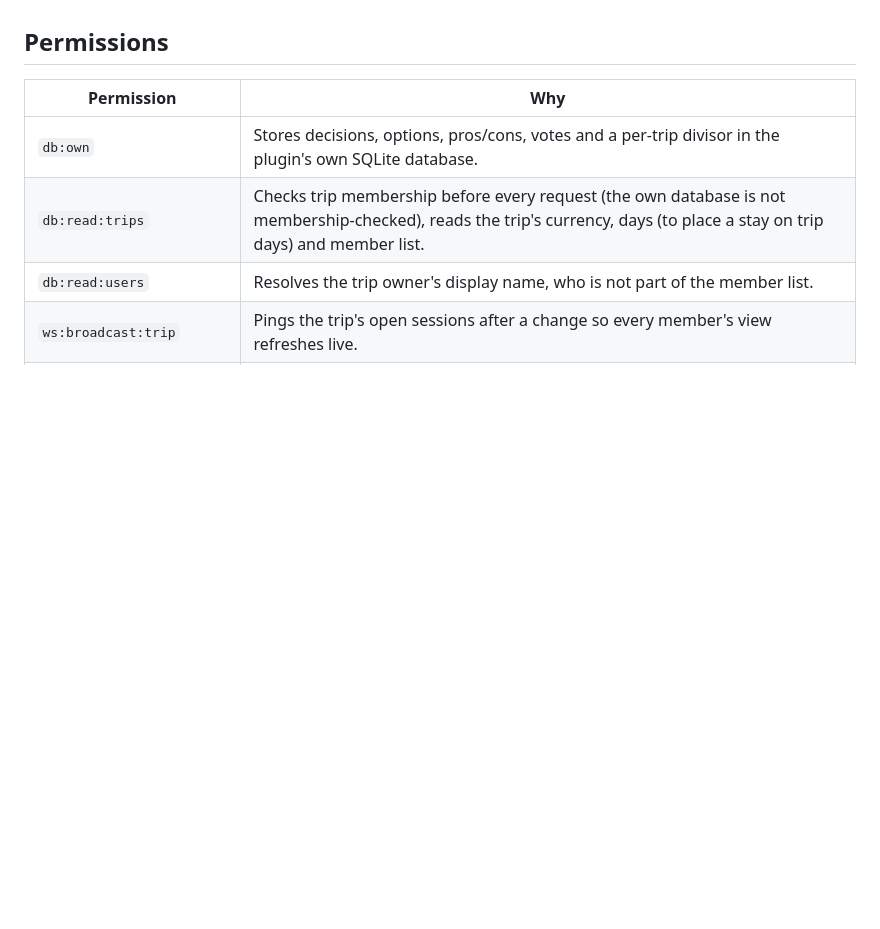
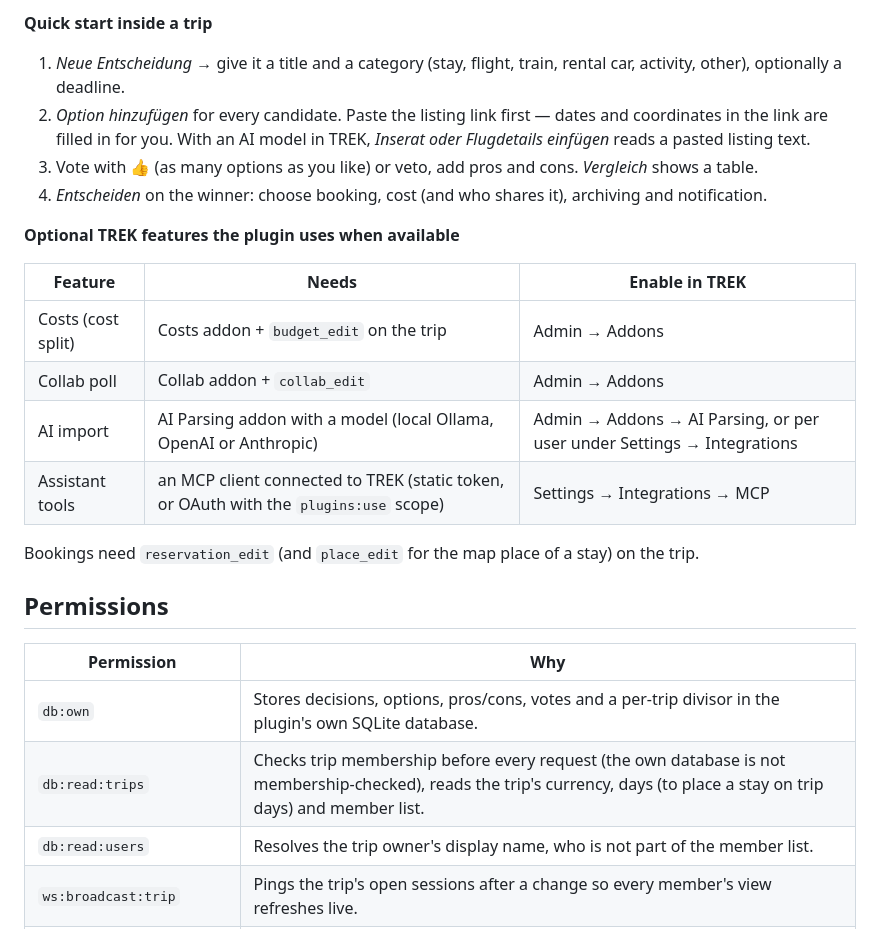
Before and after one commit to ProfessorQuantumUniverse/TREK-Decisions, a Markdown page: README.md, the part around the change printed below. Rendered like a GitHub page; blank space fills up the shorter version.

```diff
--- a/README.md
+++ b/README.md
@@ -51,3 +54,23 @@ with `node scripts/preview-shots.mjs` against a running dev server.
+**Quick start inside a trip**
+
+1. *Neue Entscheidung* → give it a title and a category (stay, flight, train, rental car, activity,
+   other), optionally a deadline.
+2. *Option hinzufügen* for every candidate. Paste the listing link first — dates and coordinates in the
+   link are filled in for you. With an AI model in TREK, *Inserat oder Flugdetails einfügen* reads a
+   pasted listing text.
+3. Vote with 👍 (as many options as you like) or veto, add pros and cons. *Vergleich* shows a table.
+4. *Entscheiden* on the winner: choose booking, cost (and who shares it), archiving and notification.
+
+**Optional TREK features the plugin uses when available**
+
+| Feature | Needs | Enable in TREK |
+|---|---|---|
+| Costs (cost split) | Costs addon + `budget_edit` on the trip | Admin → Addons |
+| Collab poll | Collab addon + `collab_edit` | Admin → Addons |
+| AI import | AI Parsing addon with a model (local Ollama, OpenAI or Anthropic) | Admin → Addons → AI Parsing, or per user under Settings → Integrations |
+| Assistant tools | an MCP client connected to TREK (static token, or OAuth with the `plugins:use` scope) | Settings → Integrations → MCP |
+
+Bookings need `reservation_edit` (and `place_edit` for the map place of a stay) on the trip.
 
 ## Permissions
 
```
Also changed, not shown: other parts of README.md (+80 -49 lines), CHANGELOG.md (added, +18 -0 lines), docs/README.md (deleted, +0 -13 lines), docs/screenshot.png, 9 other files.
